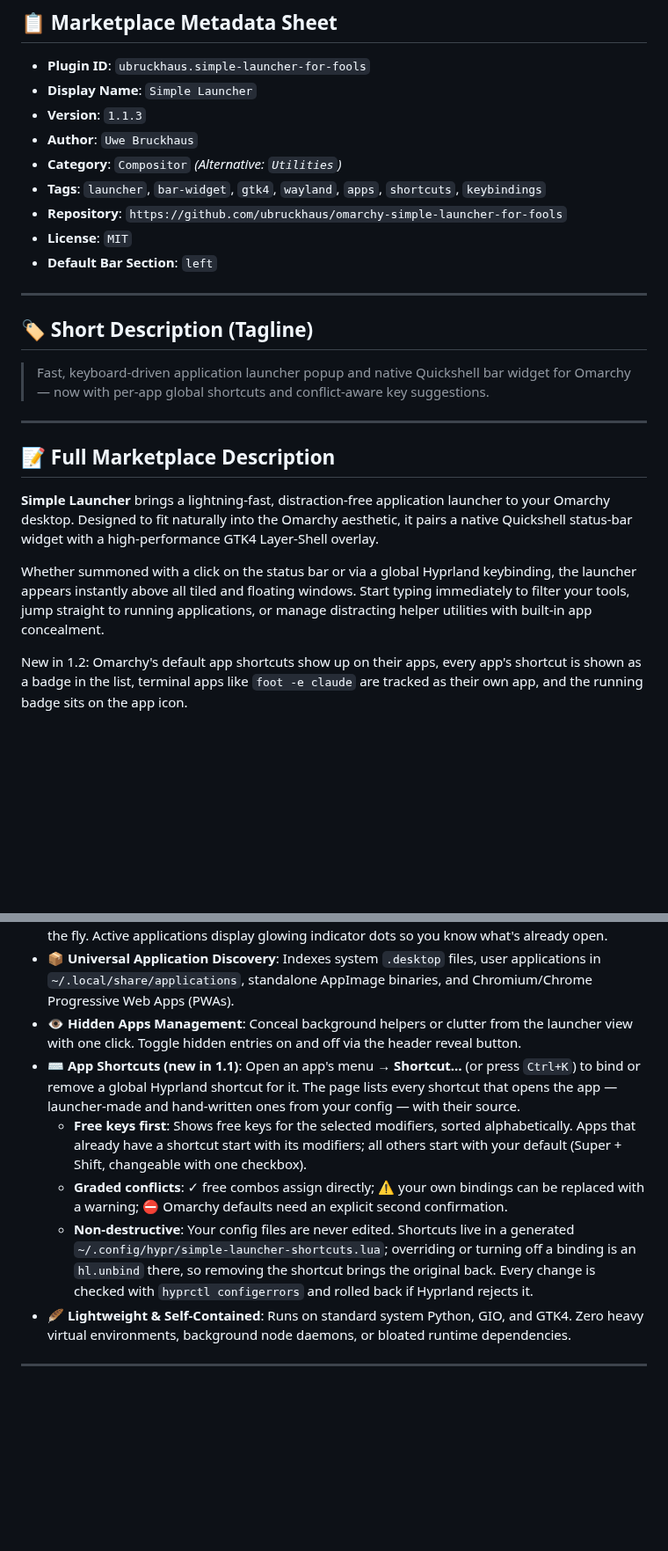
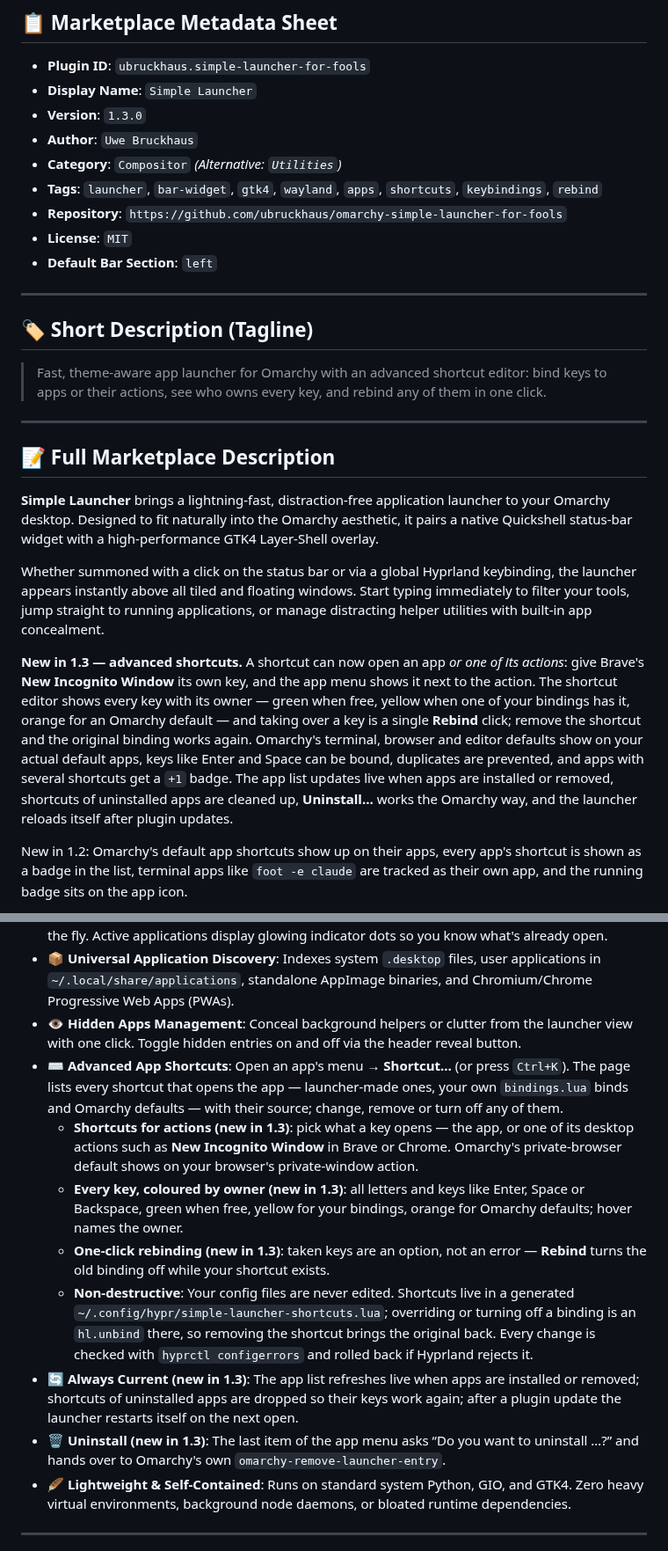
Before and after one commit to uBruckhaus/omarchy-simple-launcher-for-fools, a Markdown page: MARKETPLACE.md, 2 parts joined by grey strips. Shown at 88% size. GitHub-like rendering; blank space fills up the shorter version.

```diff
--- a/MARKETPLACE.md
+++ b/MARKETPLACE.md
@@ -8,10 +8,10 @@ This document contains the ready-to-use copy, metadata, and feature breakdown fo
 
 - **Plugin ID**: `ubruckhaus.simple-launcher-for-fools`
 - **Display Name**: `Simple Launcher`
-- **Version**: `1.1.3`
+- **Version**: `1.3.0`
 - **Author**: `Uwe Bruckhaus`
 - **Category**: `Compositor` *(Alternative: `Utilities`)*
-- **Tags**: `launcher`, `bar-widget`, `gtk4`, `wayland`, `apps`, `shortcuts`, `keybindings`
+- **Tags**: `launcher`, `bar-widget`, `gtk4`, `wayland`, `apps`, `shortcuts`, `keybindings`, `rebind`
 - **Repository**: `https://github.com/ubruckhaus/omarchy-simple-launcher-for-fools`
 - **License**: `MIT`
 - **Default Bar Section**: `left`
@@ -20,7 +20,7 @@ This document contains the ready-to-use copy, metadata, and feature breakdown fo
 
 ## 🏷️ Short Description (Tagline)
 
-> Fast, keyboard-driven application launcher popup and native Quickshell bar widget for Omarchy — now with per-app global shortcuts and conflict-aware key suggestions.
+> Fast, theme-aware app launcher for Omarchy with an advanced shortcut editor: bind keys to apps or their actions, see who owns every key, and rebind any of them in one click.
 
 ---
 
@@ -29,6 +29,8 @@ This document contains the ready-to-use copy, metadata, and feature breakdown fo
 **Simple Launcher** brings a lightning-fast, distraction-free application launcher to your Omarchy desktop. Designed to fit naturally into the Omarchy aesthetic, it pairs a native Quickshell status-bar widget with a high-performance GTK4 Layer-Shell overlay.
 
 Whether summoned with a click on the status bar or via a global Hyprland keybinding, the launcher appears instantly above all tiled and floating windows. Start typing immediately to filter your tools, jump straight to running applications, or manage distracting helper utilities with built-in app concealment.
+
+**New in 1.3 — advanced shortcuts.** A shortcut can now open an app *or one of its actions*: give Brave's **New Incognito Window** its own key, and the app menu shows it next to the action. The shortcut editor shows every key with its owner — green when free, yellow when one of your bindings has it, orange for an Omarchy default — and taking over a key is a single **Rebind** click; remove the shortcut and the original binding works again. Omarchy's terminal, browser and editor defaults show on your actual default apps, keys like Enter and Space can be bound, duplicates are prevented, and apps with several shortcuts get a `+1` badge. The app list updates live when apps are installed or removed, shortcuts of uninstalled apps are cleaned up, **Uninstall…** works the Omarchy way, and the launcher reloads itself after plugin updates.
 
 New in 1.2: Omarchy's default app shortcuts show up on their apps, every app's shortcut is shown as a badge in the list, terminal apps like `foot -e claude` are tracked as their own app, and the running badge sits on the app icon.
 
@@ -45,10 +47,13 @@ New in 1.1: give any app its own global Hyprland shortcut straight from the laun
 - 🟢 **Live Window & Process Tracking**: Inspects Hyprland client states and running processes on the fly. Active applications display glowing indicator dots so you know what's already open.
 - 📦 **Universal Application Discovery**: Indexes system `.desktop` files, user applications in `~/.local/share/applications`, standalone AppImage binaries, and Chromium/Chrome Progressive Web Apps (PWAs).
 - 👁️ **Hidden Apps Management**: Conceal background helpers or clutter from the launcher view with one click. Toggle hidden entries on and off via the header reveal button.
-- ⌨️ **App Shortcuts (new in 1.1)**: Open an app's menu → **Shortcut…** (or press `Ctrl+K`) to bind or remove a global Hyprland shortcut for it. The page lists every shortcut that opens the app — launcher-made and hand-written ones from your config — with their source.
-  - **Free keys first**: Shows free keys for the selected modifiers, sorted alphabetically. Apps that already have a shortcut start with its modifiers; all others start with your default (Super + Shift, changeable with one checkbox).
-  - **Graded conflicts**: ✓ free combos assign directly; ⚠ your own bindings can be replaced with a warning; ⛔ Omarchy defaults need an explicit second confirmation.
+- ⌨️ **Advanced App Shortcuts**: Open an app's menu → **Shortcut…** (or press `Ctrl+K`). The page lists every shortcut that opens the app — launcher-made ones, your own `bindings.lua` binds and Omarchy defaults — with their source; change, remove or turn off any of them.
+  - **Shortcuts for actions (new in 1.3)**: pick what a key opens — the app, or one of its desktop actions such as **New Incognito Window** in Brave or Chrome. Omarchy's private-browser default shows on your browser's private-window action.
+  - **Every key, coloured by owner (new in 1.3)**: all letters and keys like Enter, Space or Backspace, green when free, yellow for your bindings, orange for Omarchy defaults; hover names the owner.
+  - **One-click rebinding (new in 1.3)**: taken keys are an option, not an error — **Rebind** turns the old binding off while your shortcut exists.
   - **Non-destructive**: Your config files are never edited. Shortcuts live in a generated `~/.config/hypr/simple-launcher-shortcuts.lua`; overriding or turning off a binding is an `hl.unbind` there, so removing the shortcut brings the original back. Every change is checked with `hyprctl configerrors` and rolled back if Hyprland rejects it.
+- 🔄 **Always Current (new in 1.3)**: The app list refreshes live when apps are installed or removed; shortcuts of uninstalled apps are dropped so their keys work again; after a plugin update the launcher restarts itself on the next open.
+- 🗑️ **Uninstall (new in 1.3)**: The last item of the app menu asks “Do you want to uninstall …?” and hands over to Omarchy's own `omarchy-remove-launcher-entry`.
 - 🪶 **Lightweight & Self-Contained**: Runs on standard system Python, GIO, and GTK4. Zero heavy virtual environments, background node daemons, or bloated runtime dependencies.
 
 ---
```
Also changed, not shown: README.md (+20 -5 lines), preview.png, 5 other files.
